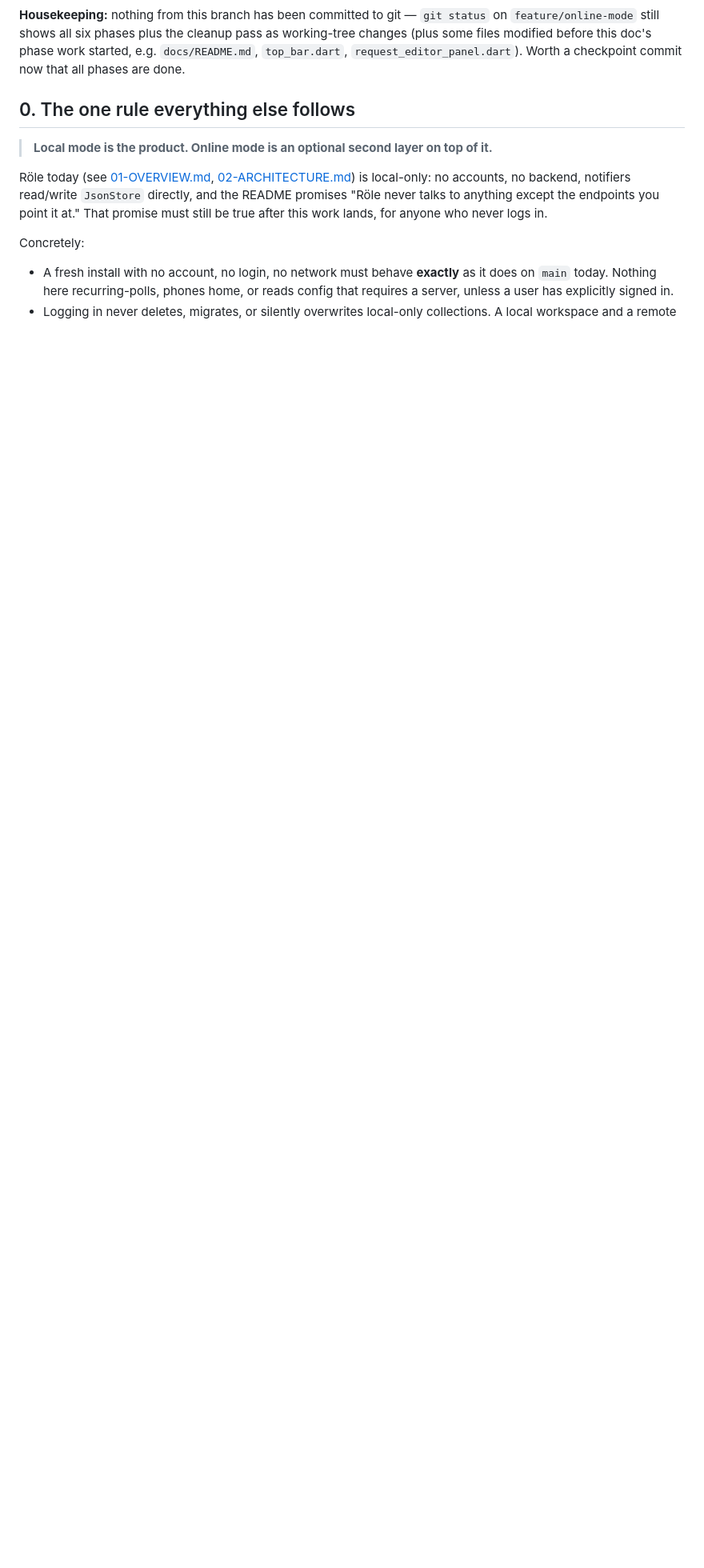
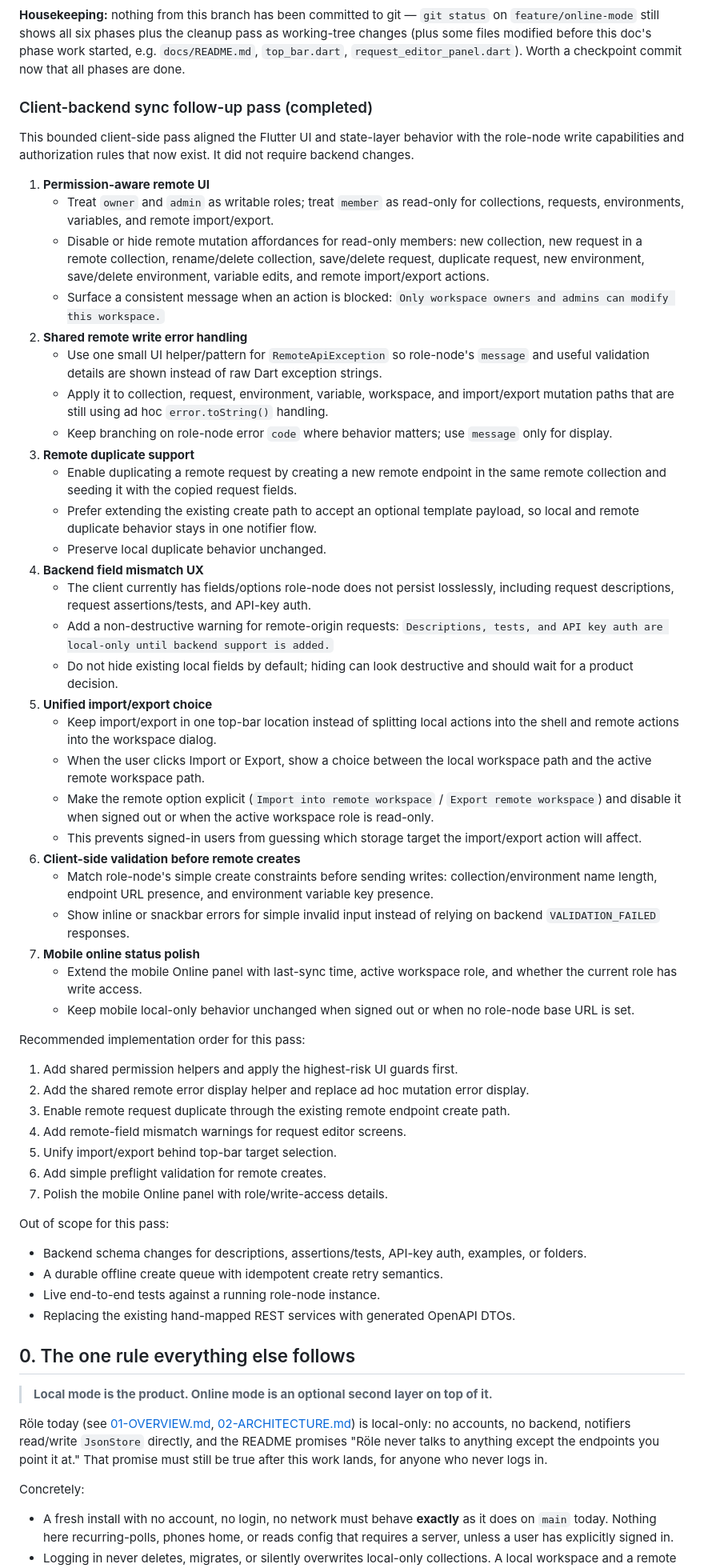
Before and after one commit to role-suite/role-client, a Markdown page: docs/08-ONLINE-MODE-INTEGRATION.md, the part around the change. Shown at 80% size. Rendered like a GitHub page; blank space fills up the shorter version.

Commit message:
docs: record online follow-up pass

```diff
--- a/docs/08-ONLINE-MODE-INTEGRATION.md
+++ b/docs/08-ONLINE-MODE-INTEGRATION.md
@@ -167,6 +167,74 @@ future cleanup pass:
 (plus some files modified before this doc's phase work started, e.g. `docs/README.md`,
 `top_bar.dart`, `request_editor_panel.dart`). Worth a checkpoint commit now that all phases are
 done.
+
+### Client-backend sync follow-up pass (completed)
+
+This bounded client-side pass aligned the Flutter UI and state-layer behavior with the role-node
+write capabilities and authorization rules that now exist. It did not require backend changes.
+
+1. **Permission-aware remote UI**
+   - Treat `owner` and `admin` as writable roles; treat `member` as read-only for collections,
+     requests, environments, variables, and remote import/export.
+   - Disable or hide remote mutation affordances for read-only members: new collection, new request
+     in a remote collection, rename/delete collection, save/delete request, duplicate request, new
+     environment, save/delete environment, variable edits, and remote import/export actions.
+   - Surface a consistent message when an action is blocked: `Only workspace owners and admins can
+     modify this workspace.`
+2. **Shared remote write error handling**
+   - Use one small UI helper/pattern for `RemoteApiException` so role-node's `message` and useful
+     validation details are shown instead of raw Dart exception strings.
+   - Apply it to collection, request, environment, variable, workspace, and import/export mutation
+     paths that are still using ad hoc `error.toString()` handling.
+   - Keep branching on role-node error `code` where behavior matters; use `message` only for display.
+3. **Remote duplicate support**
+   - Enable duplicating a remote request by creating a new remote endpoint in the same remote
+     collection and seeding it with the copied request fields.
+   - Prefer extending the existing create path to accept an optional template payload, so local and
+     remote duplicate behavior stays in one notifier flow.
+   - Preserve local duplicate behavior unchanged.
+4. **Backend field mismatch UX**
+   - The client currently has fields/options role-node does not persist losslessly, including request
+     descriptions, request assertions/tests, and API-key auth.
+   - Add a non-destructive warning for remote-origin requests: `Descriptions, tests, and API key auth
+     are local-only until backend support is added.`
+   - Do not hide existing local fields by default; hiding can look destructive and should wait for a
+     product decision.
+5. **Unified import/export choice**
+   - Keep import/export in one top-bar location instead of splitting local actions into the shell and
+     remote actions into the workspace dialog.
+   - When the user clicks Import or Export, show a choice between the local workspace path and the
+     active remote workspace path.
+   - Make the remote option explicit (`Import into remote workspace` / `Export remote workspace`) and
+     disable it when signed out or when the active workspace role is read-only.
+   - This prevents signed-in users from guessing which storage target the import/export action will
+     affect.
+6. **Client-side validation before remote creates**
+   - Match role-node's simple create constraints before sending writes: collection/environment name
+     length, endpoint URL presence, and environment variable key presence.
+   - Show inline or snackbar errors for simple invalid input instead of relying on backend
+     `VALIDATION_FAILED` responses.
+7. **Mobile online status polish**
+   - Extend the mobile Online panel with last-sync time, active workspace role, and whether the
+     current role has write access.
+   - Keep mobile local-only behavior unchanged when signed out or when no role-node base URL is set.
+
+Recommended implementation order for this pass:
+
+1. Add shared permission helpers and apply the highest-risk UI guards first.
+2. Add the shared remote error display helper and replace ad hoc mutation error display.
+3. Enable remote request duplicate through the existing remote endpoint create path.
+4. Add remote-field mismatch warnings for request editor screens.
+5. Unify import/export behind top-bar target selection.
+6. Add simple preflight validation for remote creates.
+7. Polish the mobile Online panel with role/write-access details.
+
+Out of scope for this pass:
+
+- Backend schema changes for descriptions, assertions/tests, API-key auth, examples, or folders.
+- A durable offline create queue with idempotent create retry semantics.
+- Live end-to-end tests against a running role-node instance.
+- Replacing the existing hand-mapped REST services with generated OpenAPI DTOs.
 
 ## 0. The one rule everything else follows
 
```
